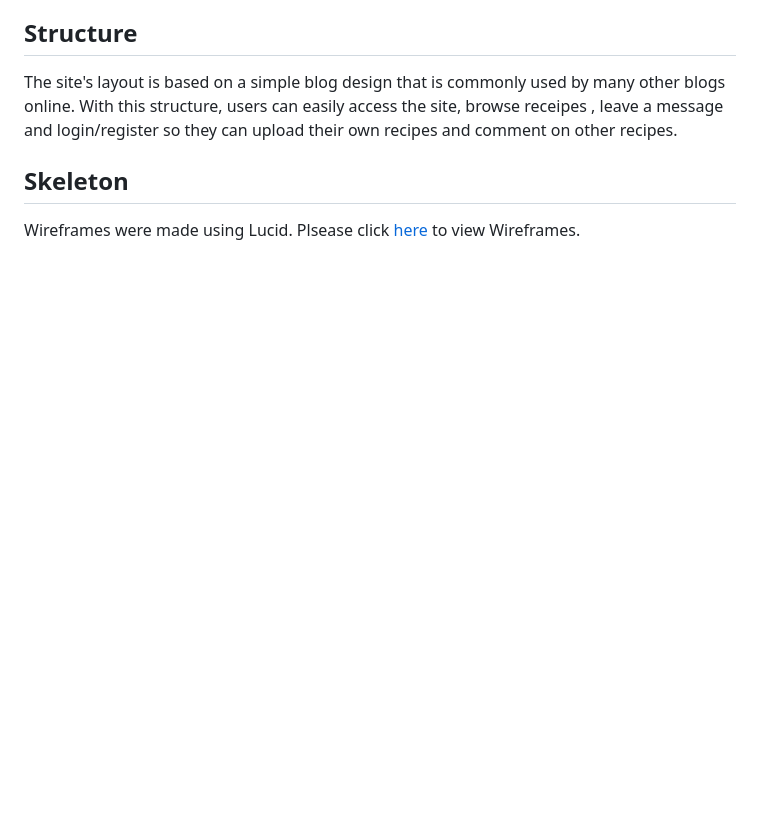
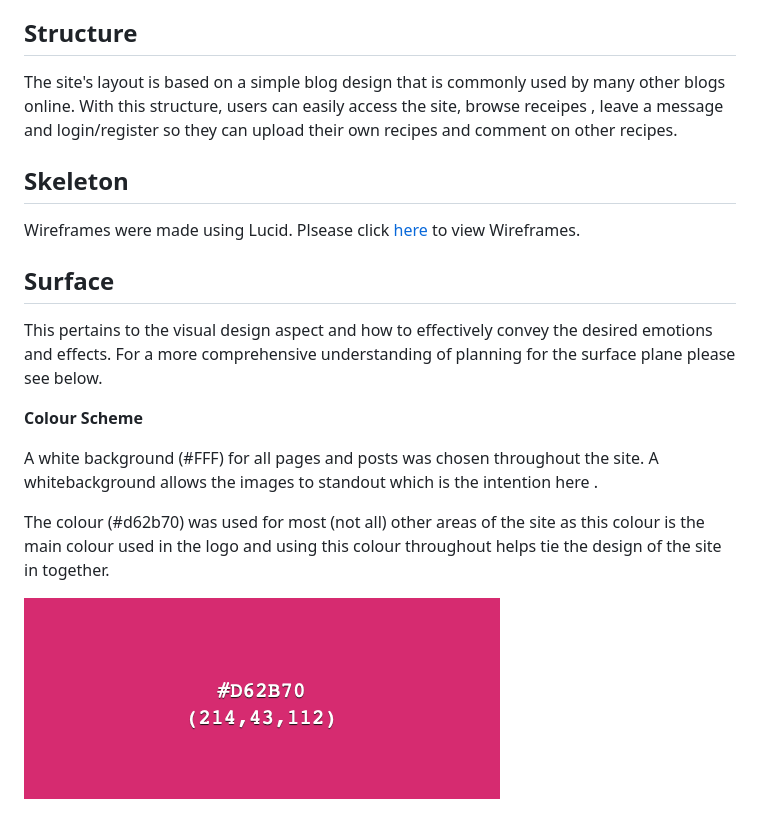
Before and after one commit to oconnorian3/recipesforu, a Markdown page: README.md, the part around the change. GitHub-like rendering; pictures changed too: static/images/colour_displayed_in_readme.png (added); blank space fills up the shorter version.

Commit message:
Added colour scheme to readme

```diff
--- a/README.md
+++ b/README.md
@@ -76,3 +76,15 @@ This section outlines the functions and features included in the project scope.
  ## Skeleton ##
 
  Wireframes were made using Lucid. Plsease click [here](#Wireframe) to view Wireframes.
+
+ ## Surface ##
+
+ This pertains to the visual design aspect and how to effectively convey the desired emotions and effects. For a more comprehensive understanding of planning for the surface plane please see below.
+
+**Colour Scheme**
+
+A white background (#FFF) for all pages and posts was chosen throughout the site. A whitebackground allows the images to standout which is the intention here .
+
+The colour (#d62b70) was used for most (not all) other areas of the site as this colour is the main colour used in the logo and using this colour throughout helps tie the design of the site in together.
+
+![](static/images/colour_displayed_in_readme.png)
```
